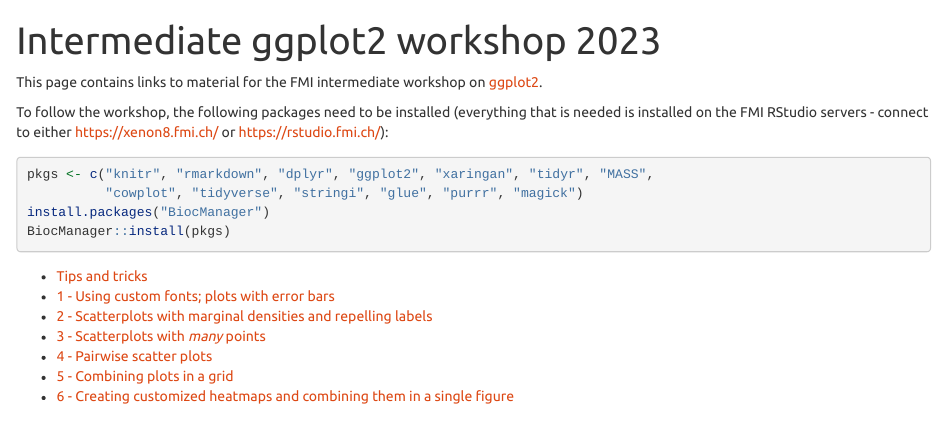
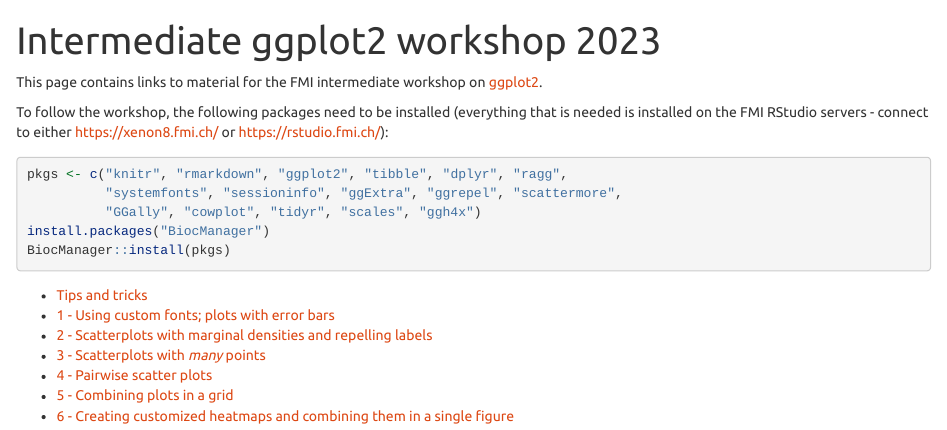
Before and after one commit to fmicompbio/intermediate_ggplot2, an R Markdown document (index.Rmd): the page in a window 1100 px wide, from its top. The pictures show the output file index.html that the author committed with the source, opened offline.

Commit message:
Add dependencies to landing page

````diff
--- a/index.Rmd
+++ b/index.Rmd
@@ -17,8 +17,9 @@ that is needed is installed on the FMI RStudio servers - connect to either
 [https://xenon8.fmi.ch/](https://xenon8.fmi.ch/) or [https://rstudio.fmi.ch/](https://rstudio.fmi.ch/)):
 
 ```{r, eval = FALSE}
-pkgs <- c("knitr", "rmarkdown", "dplyr", "ggplot2", "xaringan", "tidyr", "MASS",
-          "cowplot", "tidyverse", "stringi", "glue", "purrr", "magick")
+pkgs <- c("knitr", "rmarkdown", "ggplot2", "tibble", "dplyr", "ragg",
+          "systemfonts", "sessioninfo", "ggExtra", "ggrepel", "scattermore",
+          "GGally", "cowplot", "tidyr", "scales", "ggh4x")
 install.packages("BiocManager")
 BiocManager::install(pkgs)
 ```
````
Also changed, not shown: index.html.
